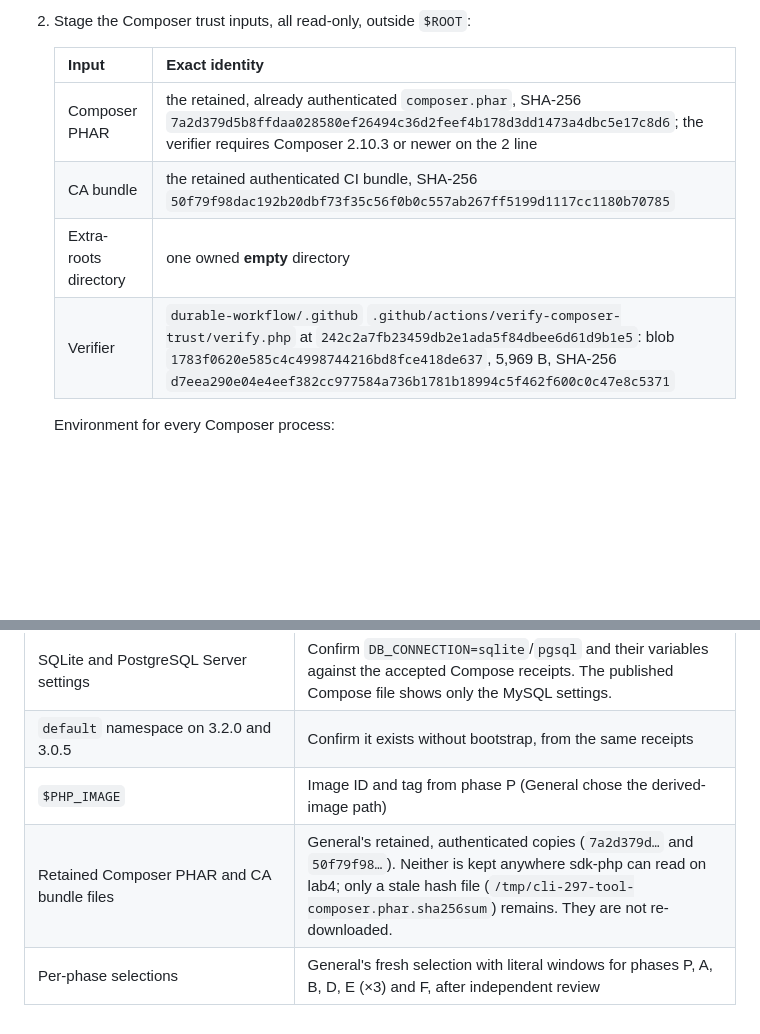
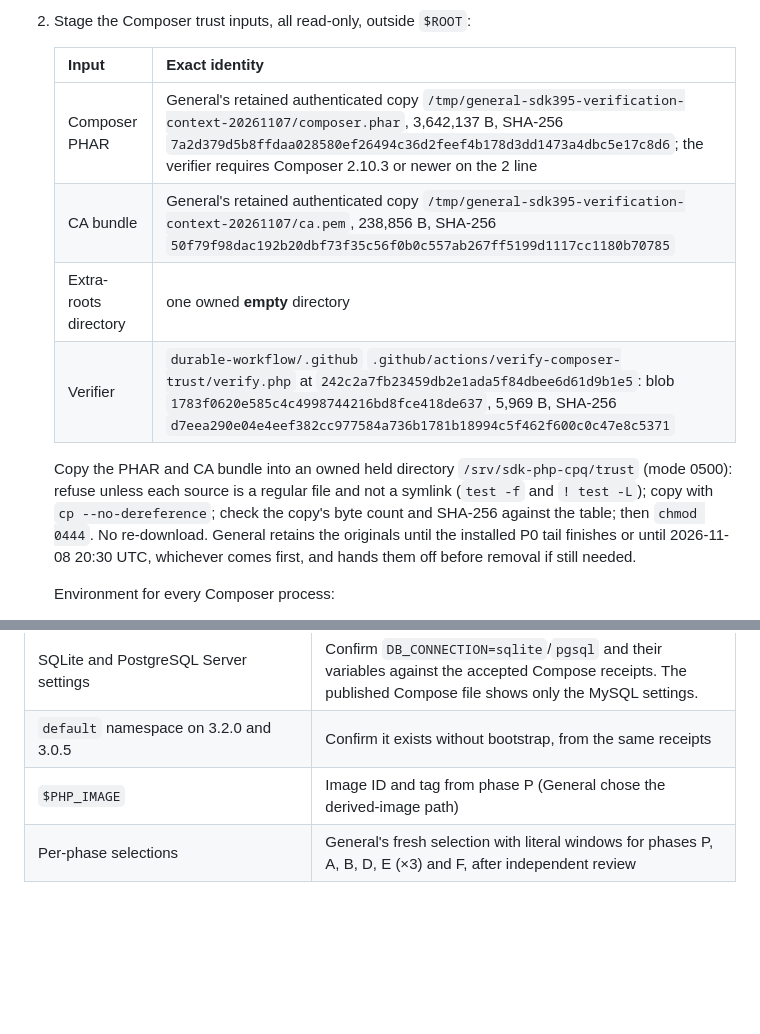
Before and after one commit to durable-workflow/sdk-php, a Markdown page: scripts/conformance/completion-polls-execution-packet.md, 2 parts joined by grey strips. Drawn GitHub-style; blank space fills up the shorter version.

Commit message:
Bind General's retained Composer PHAR and CA bundle in phase B
Co-Authored-By: Claude Opus 5.5 <noreply@anthropic.com>

```diff
--- a/scripts/conformance/completion-polls-execution-packet.md
+++ b/scripts/conformance/completion-polls-execution-packet.md
@@ -108,10 +108,18 @@ One held root at `$ROOT=/srv/sdk-php-cpq/consumer` (owner-created, mode 0700).
 
    | Input | Exact identity |
    | --- | --- |
-   | Composer PHAR | the retained, already authenticated `composer.phar`, SHA-256 `7a2d379d5b8ffdaa028580ef26494c36d2feef4b178d3dd1473a4dbc5e17c8d6`; the verifier requires Composer 2.10.3 or newer on the 2 line |
-   | CA bundle | the retained authenticated CI bundle, SHA-256 `50f79f98dac192b20dbf73f35c56f0b0c557ab267ff5199d1117cc1180b70785` |
+   | Composer PHAR | General's retained authenticated copy `/tmp/general-sdk395-verification-context-20261107/composer.phar`, 3,642,137 B, SHA-256 `7a2d379d5b8ffdaa028580ef26494c36d2feef4b178d3dd1473a4dbc5e17c8d6`; the verifier requires Composer 2.10.3 or newer on the 2 line |
+   | CA bundle | General's retained authenticated copy `/tmp/general-sdk395-verification-context-20261107/ca.pem`, 238,856 B, SHA-256 `50f79f98dac192b20dbf73f35c56f0b0c557ab267ff5199d1117cc1180b70785` |
    | Extra-roots directory | one owned **empty** directory |
    | Verifier | `durable-workflow/.github` `.github/actions/verify-composer-trust/verify.php` at `242c2a7fb23459db2e1ada5f84dbee6d61d9b1e5`: blob `1783f0620e585c4c4998744216bd8fce418de637`, 5,969 B, SHA-256 `d7eea290e04e4eef382cc977584a736b1781b18994c5f462f600c0c47e8c5371` |
+
+   Copy the PHAR and CA bundle into an owned held directory
+   `/srv/sdk-php-cpq/trust` (mode 0500): refuse unless each source is a
+   regular file and not a symlink (`test -f` and `! test -L`); copy with
+   `cp --no-dereference`; check the copy's byte count and SHA-256 against the
+   table; then `chmod 0444`. No re-download. General retains the originals
+   until the installed P0 tail finishes or until 2026-11-08 20:30 UTC,
+   whichever comes first, and hands them off before removal if still needed.
 
    Environment for every Composer process:
    - `SSL_CERT_FILE`, `CURL_CA_BUNDLE`, `GIT_SSL_CAINFO` and `COMPOSER_CAFILE` all name the CA bundle.
@@ -262,5 +270,4 @@ These are the only values not yet available. Everything else above is fixed.
 | SQLite and PostgreSQL Server settings | Confirm `DB_CONNECTION=sqlite`/`pgsql` and their variables against the accepted Compose receipts. The published Compose file shows only the MySQL settings. |
 | `default` namespace on 3.2.0 and 3.0.5 | Confirm it exists without bootstrap, from the same receipts |
 | `$PHP_IMAGE` | Image ID and tag from phase P (General chose the derived-image path) |
-| Retained Composer PHAR and CA bundle files | General's retained, authenticated copies (`7a2d379d…` and `50f79f98…`). Neither is kept anywhere sdk-php can read on lab4; only a stale hash file (`/tmp/cli-297-tool-composer.phar.sha256sum`) remains. They are not re-downloaded. |
 | Per-phase selections | General's fresh selection with literal windows for phases P, A, B, D, E (×3) and F, after independent review |
```
